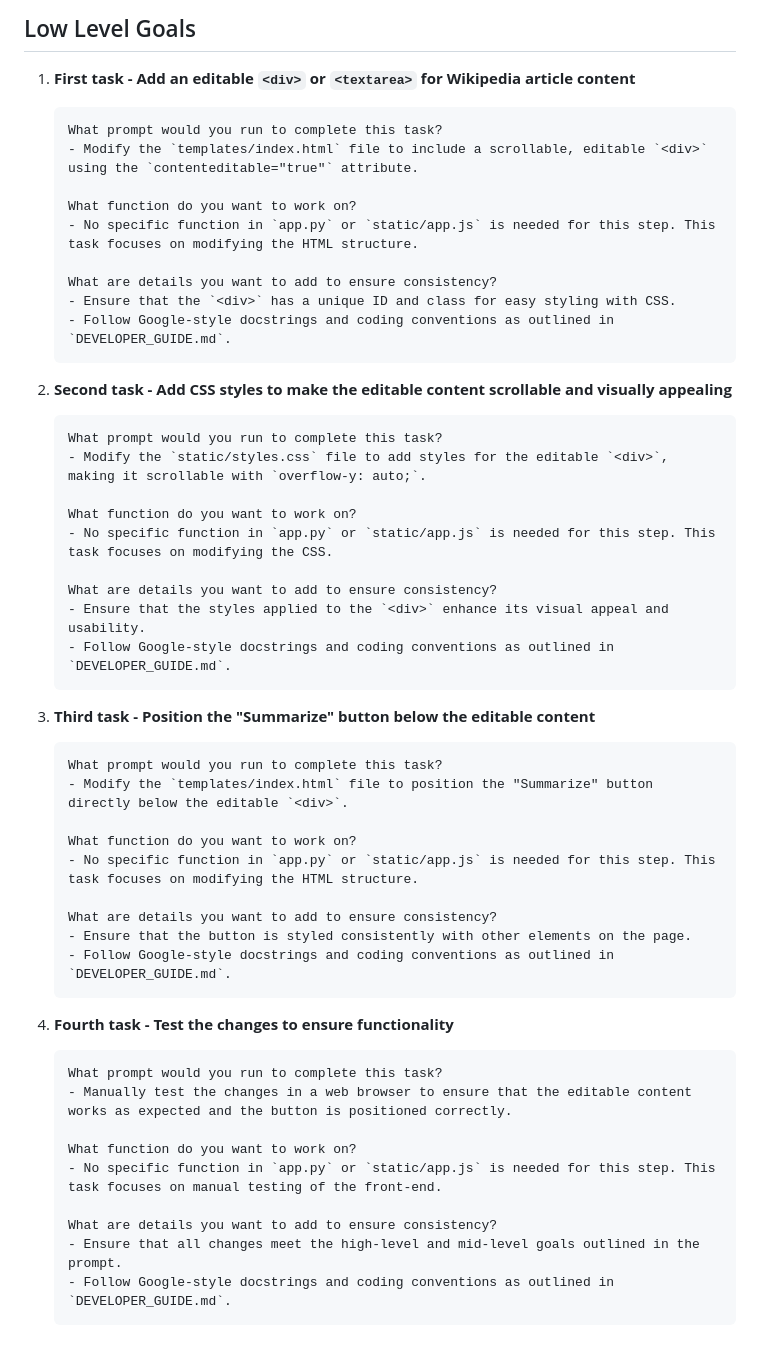
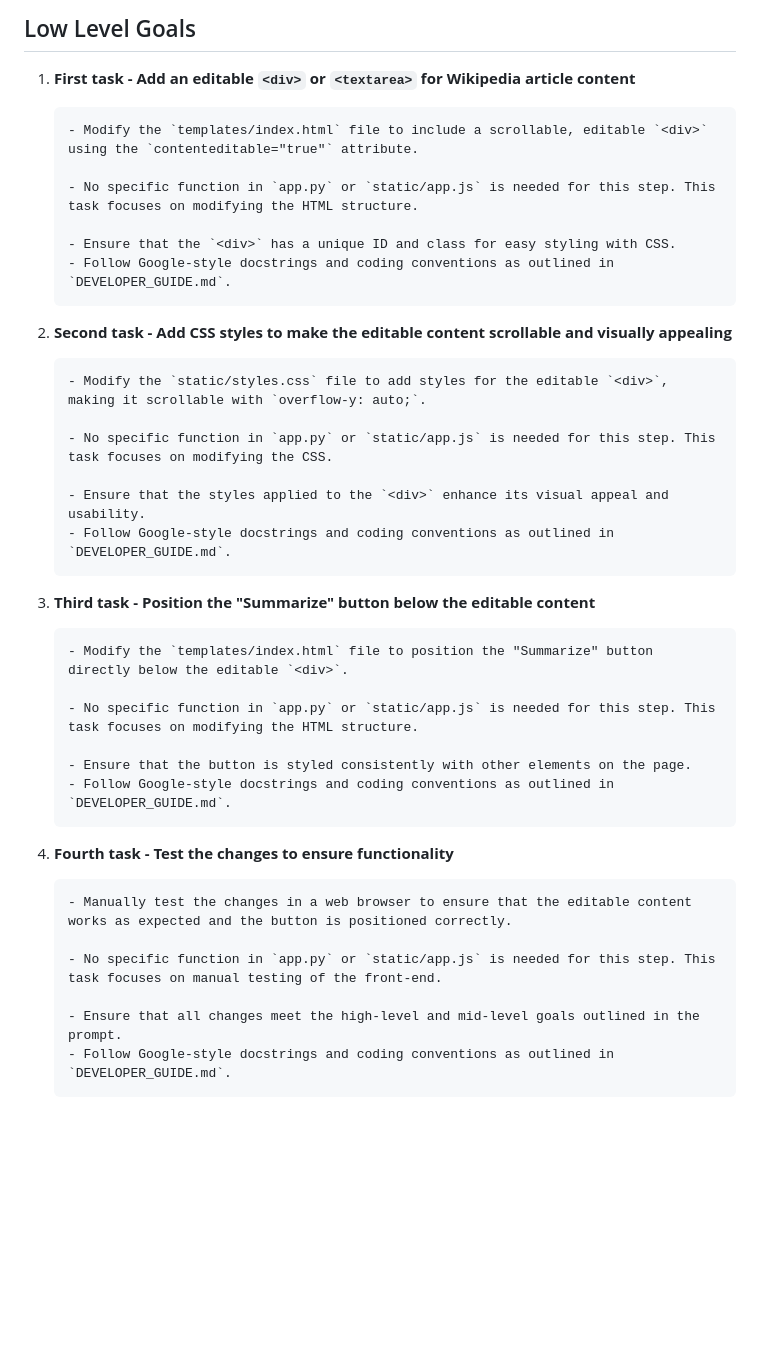
Before and after one commit to jayminwest/tf-ai-development-lesson07, a Markdown page: prompts/FRONTEND_IMPROVEMENTS_ARCHITECT_PROMPT.md, the part around the change. Rendered like a GitHub page; blank space fills up the shorter version.

Commit message:
chore: Remove questions within code-example sections

````diff
--- a/prompts/FRONTEND_IMPROVEMENTS_ARCHITECT_PROMPT.md
+++ b/prompts/FRONTEND_IMPROVEMENTS_ARCHITECT_PROMPT.md
@@ -43,52 +43,40 @@ Process this file working through each step to ensure each objective is met.
 
 1. **First task - Add an editable `<div>` or `<textarea>` for Wikipedia article content**
    ```code-example
-   What prompt would you run to complete this task?
    - Modify the `templates/index.html` file to include a scrollable, editable `<div>` using the `contenteditable="true"` attribute.
 
-   What function do you want to work on?
    - No specific function in `app.py` or `static/app.js` is needed for this step. This task focuses on modifying the HTML structure.
 
-   What are details you want to add to ensure consistency?
    - Ensure that the `<div>` has a unique ID and class for easy styling with CSS.
    - Follow Google-style docstrings and coding conventions as outlined in `DEVELOPER_GUIDE.md`.
    ```
 
 2. **Second task - Add CSS styles to make the editable content scrollable and visually appealing**
    ```code-example
-   What prompt would you run to complete this task?
    - Modify the `static/styles.css` file to add styles for the editable `<div>`, making it scrollable with `overflow-y: auto;`.
 
-   What function do you want to work on?
    - No specific function in `app.py` or `static/app.js` is needed for this step. This task focuses on modifying the CSS.
 
-   What are details you want to add to ensure consistency?
    - Ensure that the styles applied to the `<div>` enhance its visual appeal and usability.
    - Follow Google-style docstrings and coding conventions as outlined in `DEVELOPER_GUIDE.md`.
    ```
 
 3. **Third task - Position the "Summarize" button below the editable content**
    ```code-example
-   What prompt would you run to complete this task?
    - Modify the `templates/index.html` file to position the "Summarize" button directly below the editable `<div>`.
 
-   What function do you want to work on?
    - No specific function in `app.py` or `static/app.js` is needed for this step. This task focuses on modifying the HTML structure.
 
-   What are details you want to add to ensure consistency?
    - Ensure that the button is styled consistently with other elements on the page.
    - Follow Google-style docstrings and coding conventions as outlined in `DEVELOPER_GUIDE.md`.
    ```
 
 4. **Fourth task - Test the changes to ensure functionality**
    ```code-example
-   What prompt would you run to complete this task?
    - Manually test the changes in a web browser to ensure that the editable content works as expected and the button is positioned correctly.
 
-   What function do you want to work on?
    - No specific function in `app.py` or `static/app.js` is needed for this step. This task focuses on manual testing of the front-end.
 
-   What are details you want to add to ensure consistency?
    - Ensure that all changes meet the high-level and mid-level goals outlined in the prompt.
    - Follow Google-style docstrings and coding conventions as outlined in `DEVELOPER_GUIDE.md`.
    ```
````
